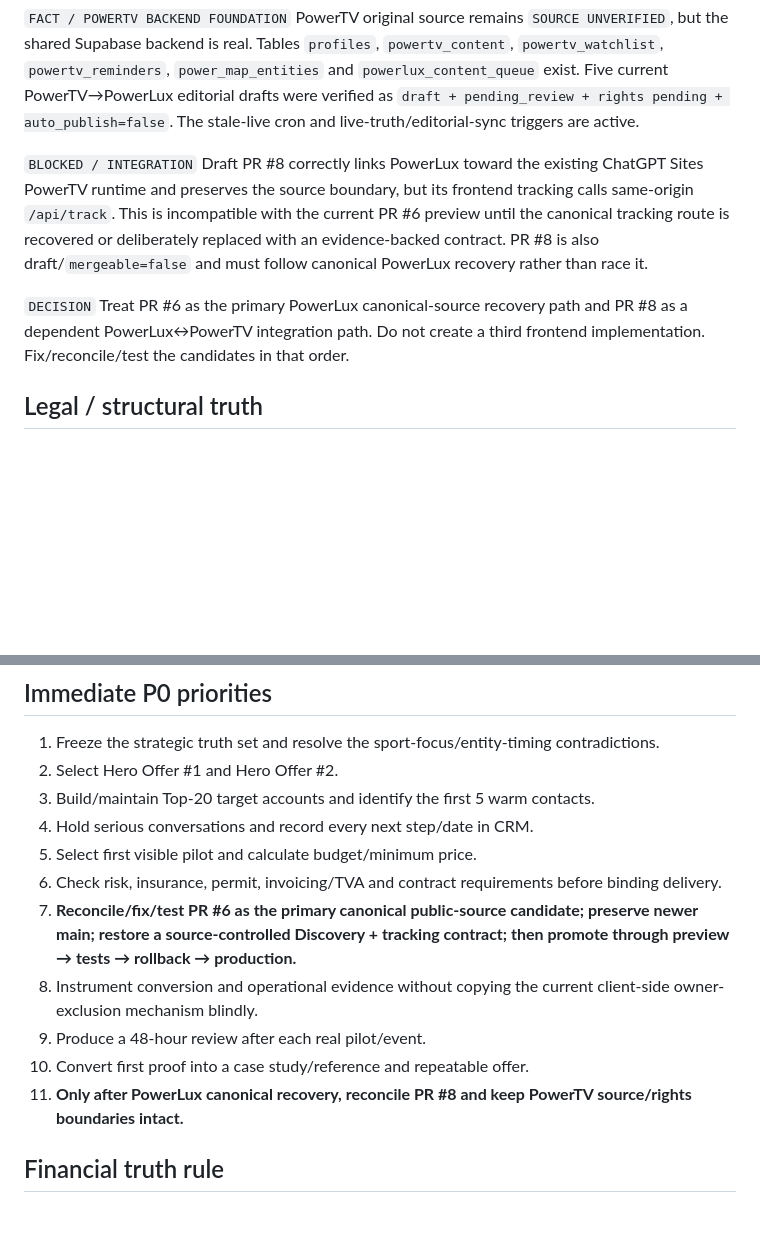
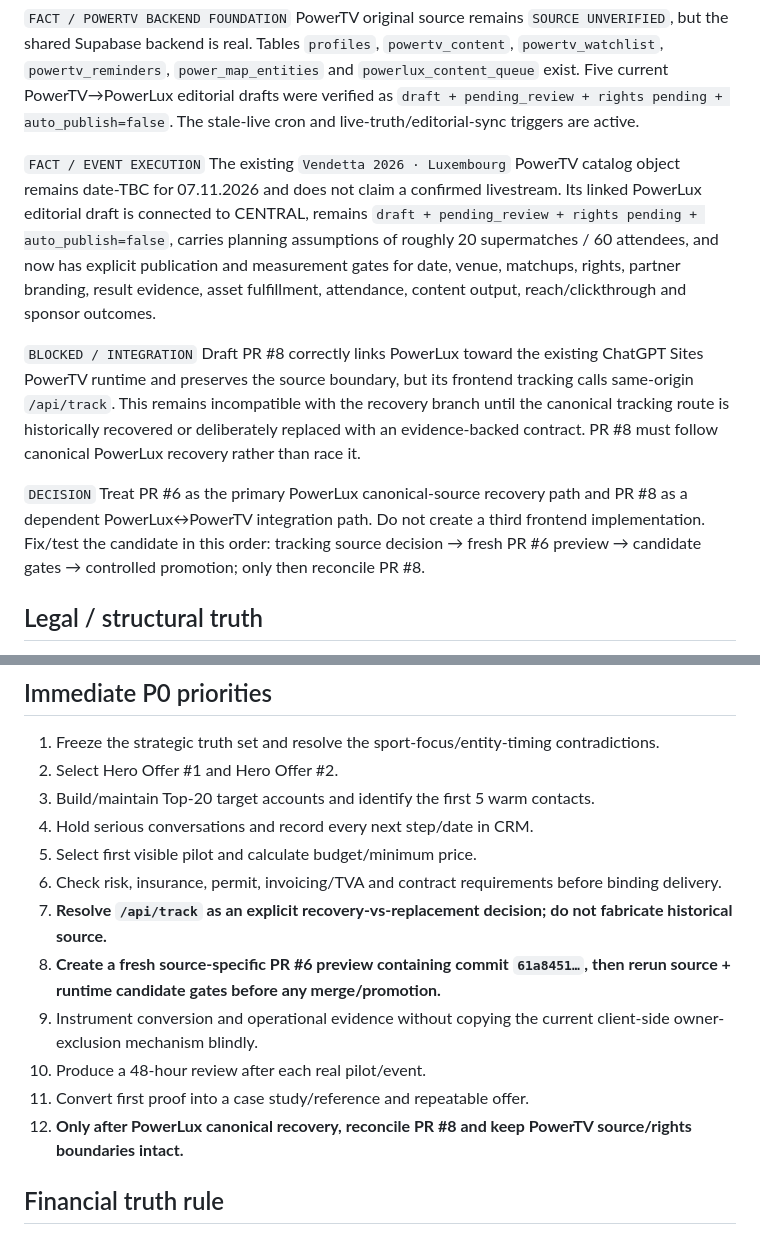
Before and after one commit to eristda000-create/powerlux-luxemburg, a Markdown page: powerlux_os/CURRENT_STATE.md, 2 parts joined by grey strips. Rendered like a GitHub page; blank space fills up the shorter version.

```diff
--- a/powerlux_os/CURRENT_STATE.md
+++ b/powerlux_os/CURRENT_STATE.md
@@ -89,9 +93,11 @@ Evidence and release gates: `powerlux_os/WEBSITE_AUDIT_2026-09-06.md`; tracked p
 
 `FACT / POWERTV BACKEND FOUNDATION` PowerTV original source remains `SOURCE UNVERIFIED`, but the shared Supabase backend is real. Tables `profiles`, `powertv_content`, `powertv_watchlist`, `powertv_reminders`, `power_map_entities` and `powerlux_content_queue` exist. Five current PowerTV→PowerLux editorial drafts were verified as `draft + pending_review + rights pending + auto_publish=false`. The stale-live cron and live-truth/editorial-sync triggers are active.
 
-`BLOCKED / INTEGRATION` Draft PR #8 correctly links PowerLux toward the existing ChatGPT Sites PowerTV runtime and preserves the source boundary, but its frontend tracking calls same-origin `/api/track`. This is incompatible with the current PR #6 preview until the canonical tracking route is recovered or deliberately replaced with an evidence-backed contract. PR #8 is also draft/`mergeable=false` and must follow canonical PowerLux recovery rather than race it.
+`FACT / EVENT EXECUTION` The existing `Vendetta 2026 · Luxembourg` PowerTV catalog object remains date-TBC for 07.11.2026 and does not claim a confirmed livestream. Its linked PowerLux editorial draft is connected to CENTRAL, remains `draft + pending_review + rights pending + auto_publish=false`, carries planning assumptions of roughly 20 supermatches / 60 attendees, and now has explicit publication and measurement gates for date, venue, matchups, rights, partner branding, result evidence, asset fulfillment, attendance, content output, reach/clickthrough and sponsor outcomes.
 
-`DECISION` Treat PR #6 as the primary PowerLux canonical-source recovery path and PR #8 as a dependent PowerLux↔PowerTV integration path. Do not create a third frontend implementation. Fix/reconcile/test the candidates in that order.
+`BLOCKED / INTEGRATION` Draft PR #8 correctly links PowerLux toward the existing ChatGPT Sites PowerTV runtime and preserves the source boundary, but its frontend tracking calls same-origin `/api/track`. This remains incompatible with the recovery branch until the canonical tracking route is historically recovered or deliberately replaced with an evidence-backed contract. PR #8 must follow canonical PowerLux recovery rather than race it.
+
+`DECISION` Treat PR #6 as the primary PowerLux canonical-source recovery path and PR #8 as a dependent PowerLux↔PowerTV integration path. Do not create a third frontend implementation. Fix/test the candidate in this order: tracking source decision → fresh PR #6 preview → candidate gates → controlled promotion; only then reconcile PR #8.
 
 ## Legal / structural truth
 `OPEN` Final entity/legal/tax/insurance configuration is not treated as completed by the source material. The strategy documents discuss company + sport structure/ASBL variants, but implementation requires legal/tax/insurance validation.
@@ -112,11 +118,12 @@ Do not silently merge these into one claim. Treat sport-focus and entity timing
 4. Hold serious conversations and record every next step/date in CRM.
 5. Select first visible pilot and calculate budget/minimum price.
 6. Check risk, insurance, permit, invoicing/TVA and contract requirements before binding delivery.
-7. **Reconcile/fix/test PR #6 as the primary canonical public-source candidate; preserve newer main; restore a source-controlled Discovery + tracking contract; then promote through preview → tests → rollback → production.**
-8. Instrument conversion and operational evidence without copying the current client-side owner-exclusion mechanism blindly.
-9. Produce a 48-hour review after each real pilot/event.
-10. Convert first proof into a case study/reference and repeatable offer.
-11. **Only after PowerLux canonical recovery, reconcile PR #8 and keep PowerTV source/rights boundaries intact.**
+7. **Resolve `/api/track` as an explicit recovery-vs-replacement decision; do not fabricate historical source.**
+8. **Create a fresh source-specific PR #6 preview containing commit `61a8451…`, then rerun source + runtime candidate gates before any merge/promotion.**
+9. Instrument conversion and operational evidence without copying the current client-side owner-exclusion mechanism blindly.
+10. Produce a 48-hour review after each real pilot/event.
+11. Convert first proof into a case study/reference and repeatable offer.
+12. **Only after PowerLux canonical recovery, reconcile PR #8 and keep PowerTV source/rights boundaries intact.**
 
 ## Financial truth rule
 Business-plan revenue ranges, budget ranges and break-even examples are **planning assumptions**, not actuals. Actual revenue, cash, margin and pipeline numbers must come from current operational evidence.
```
Also changed, not shown: other parts of powerlux_os/CURRENT_STATE.md (+14 -10 lines).
